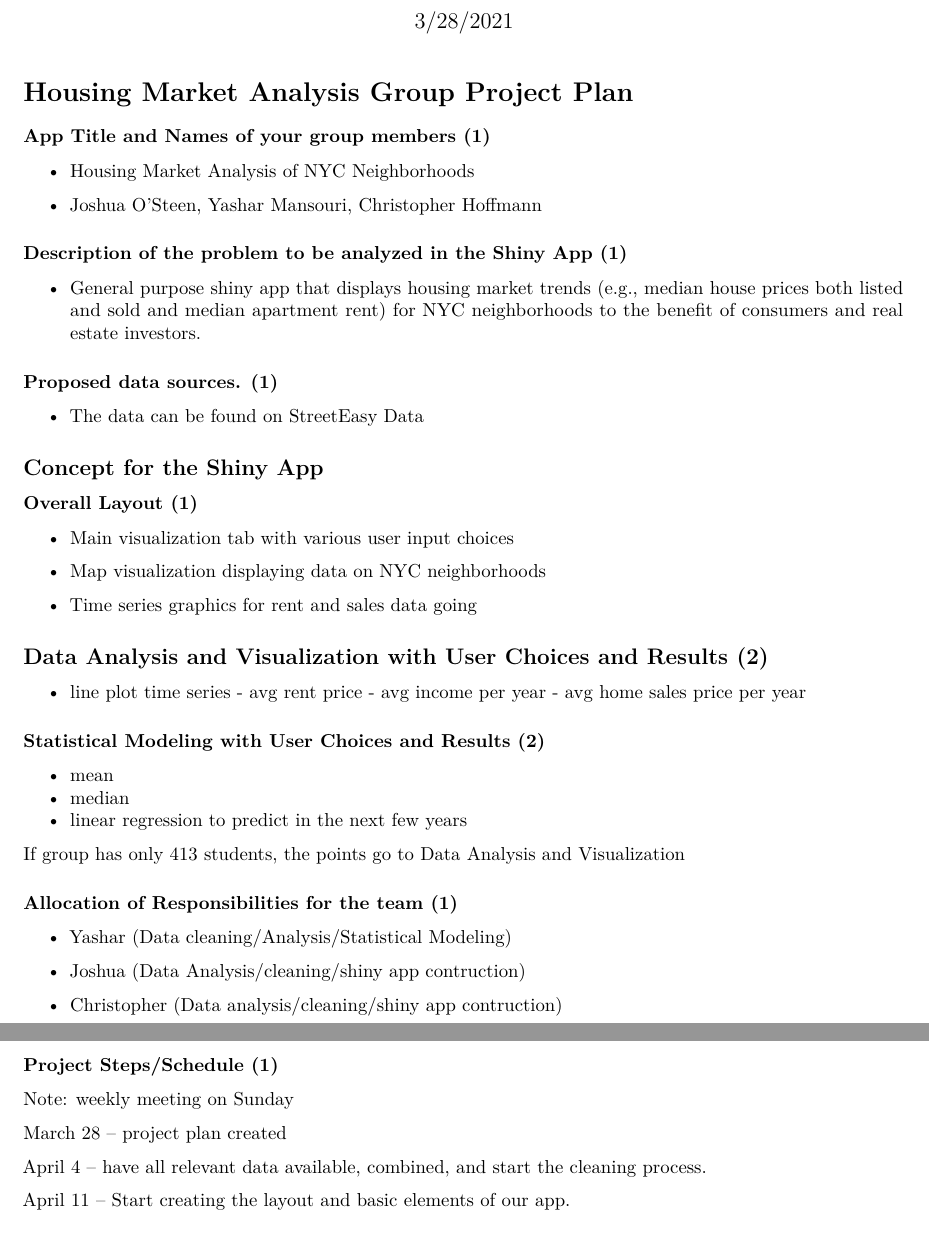
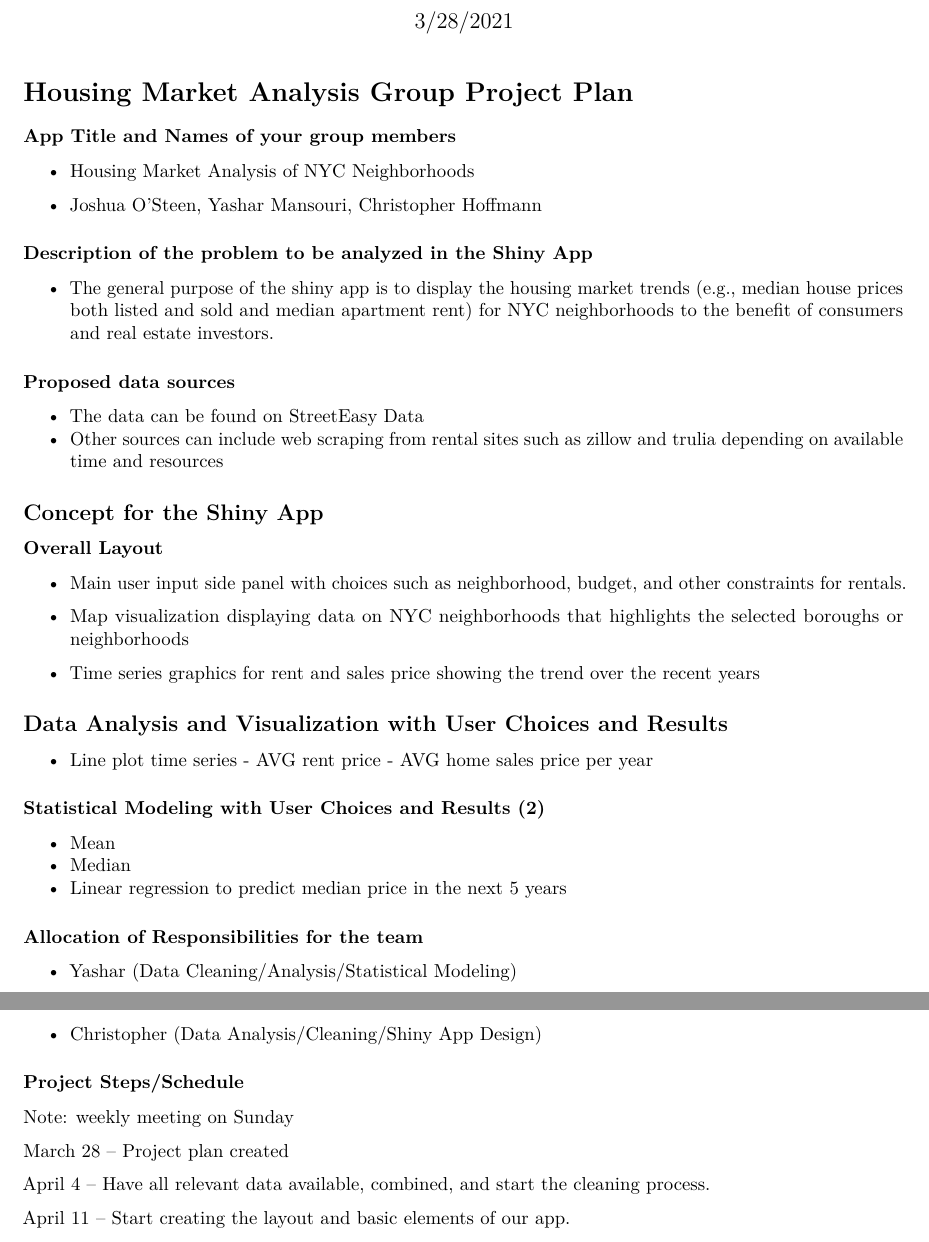
Before and after one commit to YM88/nyc_rent_explorer, an R Markdown document (project_plan.Rmd): two parts of pages 1 and 2 of 2, joined at a grey line, cut so that both start at the same text. Rendered offline with R 4.5, knitr and Pandoc, then LaTeX, with nearby package versions.

Commit message:
added final changes and spellcheck

````diff
--- a/project_plan.Rmd
+++ b/project_plan.Rmd
@@ -8,56 +8,59 @@ output: pdf_document
 ```{r setup, include=FALSE}
 knitr::opts_chunk$set(echo = TRUE)
 ```
+
 # Housing Market Analysis Group Project Plan
 
-### App Title and Names of your group members (1)
+### App Title and Names of your group members
 
 -   Housing Market Analysis of NYC Neighborhoods
 
 -   Joshua O'Steen, Yashar Mansouri, Christopher Hoffmann
 
-### Description of the problem to be analyzed in the Shiny App (1)
+### Description of the problem to be analyzed in the Shiny App
 
--   General purpose shiny app that displays housing market trends (e.g., median house prices both listed and sold and median apartment rent) for NYC neighborhoods to the benefit of consumers and real estate investors.
+-   The general purpose of the shiny app is to display the housing market trends (e.g., median house prices both listed and sold and median apartment rent) for NYC neighborhoods to the benefit of consumers and real estate investors.
 
-### Proposed data sources. (1)
+### Proposed data sources
 
 -   The data can be found on [StreetEasy Data](https://streeteasy.com/blog/data-dashboard/?agg=Total&metric=Inventory&type=Sales&bedrooms=Any%20Bedrooms&property=Any%20Property%20Type&minDate=2010-01-01&maxDate=2021-02-01&area=Flatiron,Brooklyn%20Heights#)
+-   Other sources can include web scraping from rental sites such as zillow and trulia depending on available time and resources
 
 ## Concept for the Shiny App
-### Overall Layout (1)
 
--   Main visualization tab with various user input choices
+### Overall Layout
 
--   Map visualization displaying data on NYC neighborhoods
+-   Main user input side panel with choices such as neighborhood, budget, and other constraints for rentals.
 
--   Time series graphics for rent and sales data going
+-   Map visualization displaying data on NYC neighborhoods that highlights the selected boroughs or neighborhoods
 
-## Data Analysis and Visualization with User Choices and Results (2)
-- line plot time series - avg rent price - avg income per year - avg home sales price per year
+-   Time series graphics for rent and sales price showing the trend over the recent years
+
+## Data Analysis and Visualization with User Choices and Results
+
+-   Line plot time series - AVG rent price - AVG home sales price per year
 
 ### Statistical Modeling with User Choices and Results (2)
 
--   mean
--   median
--   linear regression to predict in the next few years
+-   Mean
+-   Median
+-   Linear regression to predict median price in the next 5 years
 
-If group has only 413 students, the points go to Data Analysis and Visualization
+### Allocation of Responsibilities for the team
 
-### Allocation of Responsibilities for the team (1)
+-   Yashar (Data Cleaning/Analysis/Statistical Modeling)
 
-- Yashar (Data cleaning/Analysis/Statistical Modeling)
+-   Joshua (Data Analysis/Cleaning/Shiny App Design)
 
-- Joshua (Data Analysis/cleaning/shiny app contruction)
+-   Christopher (Data Analysis/Cleaning/Shiny App Design)
 
-- Christopher (Data analysis/cleaning/shiny app contruction)
+### Project Steps/Schedule
 
-### Project Steps/Schedule (1)
 Note: weekly meeting on Sunday
 
-March 28 -- project plan created
+March 28 -- Project plan created
 
-April 4 -- have all relevant data available, combined, and start the cleaning process.
+April 4 -- Have all relevant data available, combined, and start the cleaning process.
 
 April 11 -- Start creating the layout and basic elements of our app.
 
````
